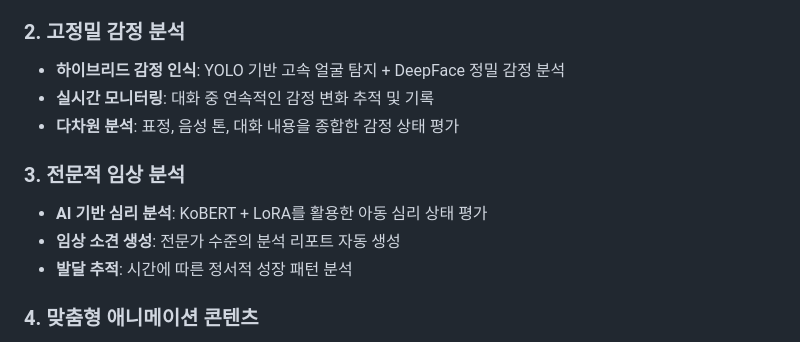
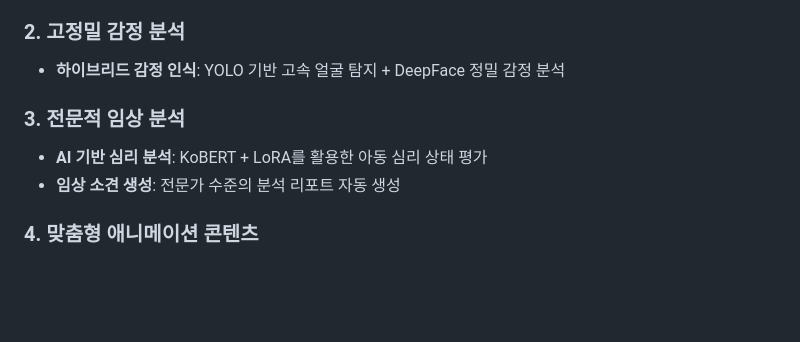
Before and after one commit to starpilpython/mindbridge, a Markdown page: README.md, the part around the change. Drawn GitHub-style; blank space fills up the shorter version.

Commit message:
페이지 설명서

```diff
--- a/README.md
+++ b/README.md
@@ -26,13 +26,10 @@
 
 ### 2. 고정밀 감정 분석
 - **하이브리드 감정 인식**: YOLO 기반 고속 얼굴 탐지 + DeepFace 정밀 감정 분석
-- **실시간 모니터링**: 대화 중 연속적인 감정 변화 추적 및 기록
-- **다차원 분석**: 표정, 음성 톤, 대화 내용을 종합한 감정 상태 평가
 
 ### 3. 전문적 임상 분석
 - **AI 기반 심리 분석**: KoBERT + LoRA를 활용한 아동 심리 상태 평가
 - **임상 소견 생성**: 전문가 수준의 분석 리포트 자동 생성
-- **발달 추적**: 시간에 따른 정서적 성장 패턴 분석
 
 ### 4. 맞춤형 애니메이션 콘텐츠
 - **개인화 웹툰**: Stable Diffusion 기반 디즈니/픽사 스타일 캐릭터 생성
```
